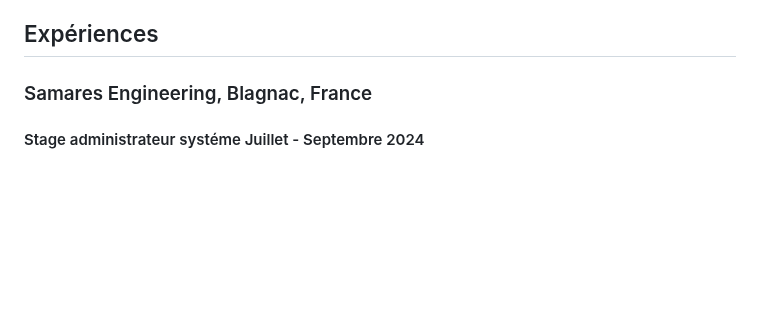
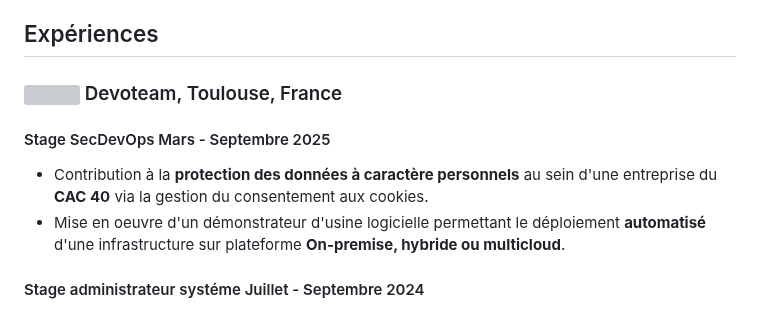
Before and after one commit to Aitbytes/Resume, a Markdown page: source/mohamed.md, the part around the change. GitHub-like rendering; blank space fills up the shorter version; grey boxes are pictures that could not be loaded.

Commit message:
Add devoteam XP

```diff
--- a/source/mohamed.md
+++ b/source/mohamed.md
@@ -88,7 +88,11 @@
 
 
 ## Expériences
-### Samares Engineering, Blagnac, France
+### <img src="./devoteam.jpg" class="logo-entreprise"> Devoteam, Toulouse, France
+#### Stage SecDevOps <time>Mars - Septembre 2025</time>
+- Contribution à la **protection des données à caractère personnels** au sein d'une entreprise du **CAC 40** via la gestion du consentement aux cookies.
+- Mise en oeuvre d'un démonstrateur d'usine logicielle permettant le déploiement **automatisé** d'une infrastructure sur plateforme **On-premise, hybride ou multicloud**.
+
 #### Stage administrateur systéme <time>Juillet - Septembre 2024</time>
 - **État des lieux**, Analyse des **riques**, et **conseil de remédiation**.
 - Sécurisation de l'accès aux applications via **HTTPS** grace à un reverse proxy Traefik
```
